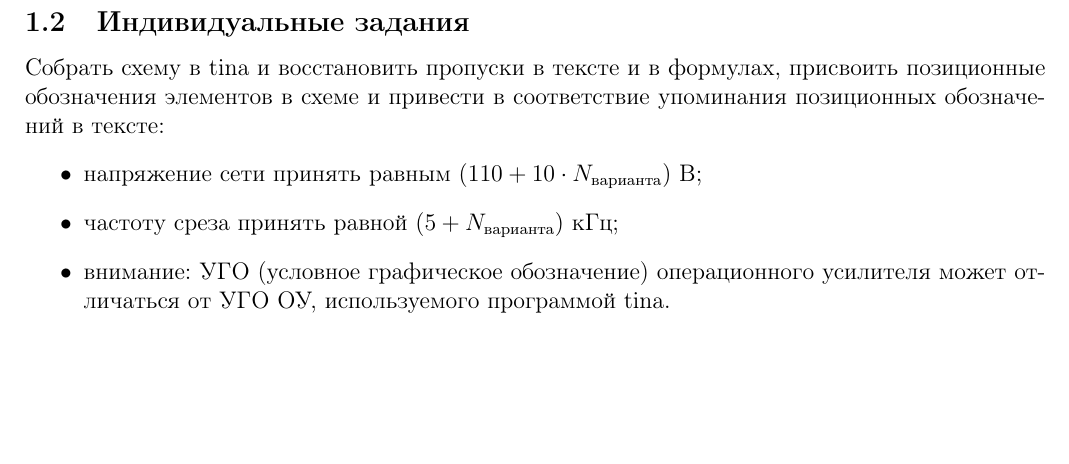
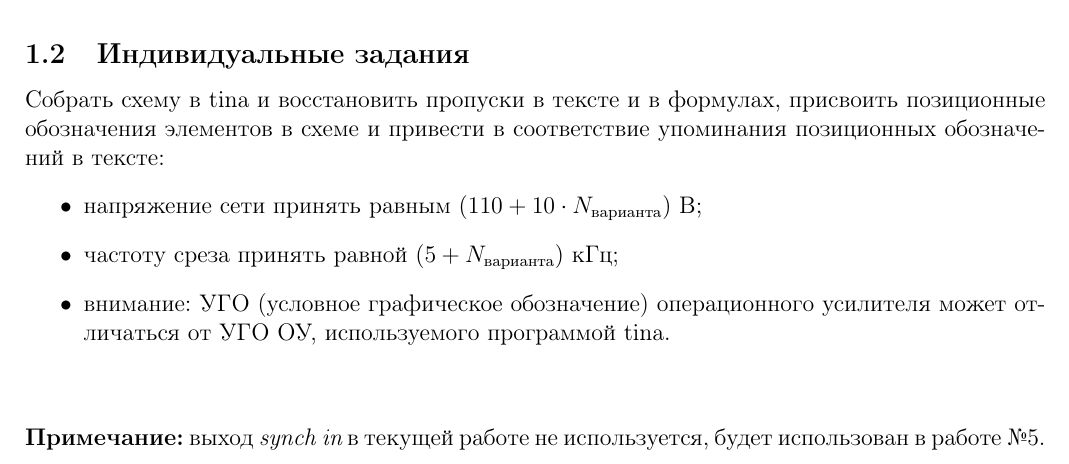
Before and after one commit to trot-t/probes, a LaTeX document (datchiki4.tex): part of page 2 of 2, cut so that both start at the same text, the shorter picture padded with empty space. Compiled offline with pdfLaTeX.

Commit message:
добавлен выход для работы #5

```diff
--- a/datchiki4.tex
+++ b/datchiki4.tex
@@ -237,4 +238,9 @@ f_c = \ldots
 \item внимание: УГО (условное графическое обозначение) операционного усилителя может
     отличаться от УГО ОУ, используемого программой tina.
 \end{itemize}
+
+\vspace{1cm}
+
+
+\noindent{\bf Примечание:} выход {\it synch in} в текущей работе не используется, будет использован в работе~№5.
 \end{document}
```
Also changed, not shown: datchiki4.pdf, datchiki4.tex (1 more changed lines).
